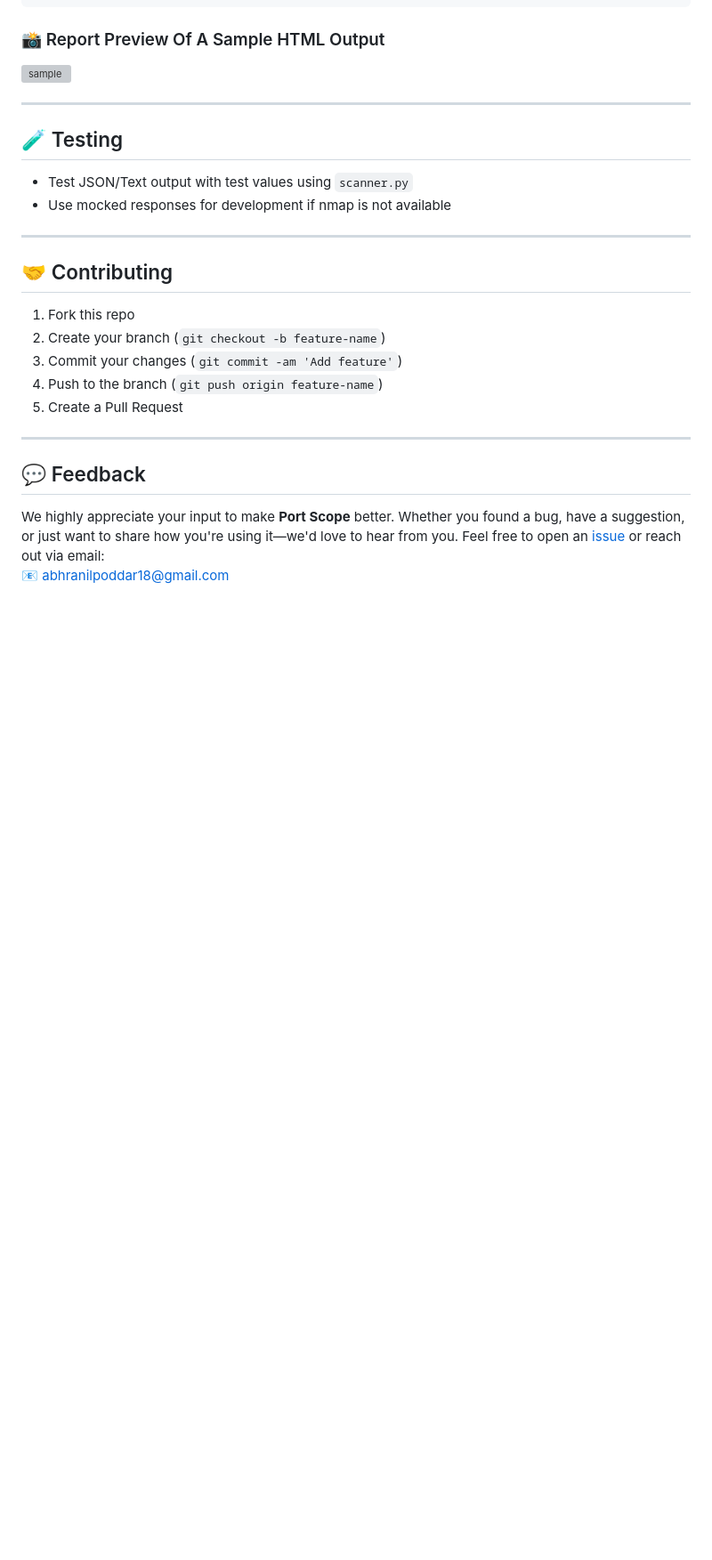
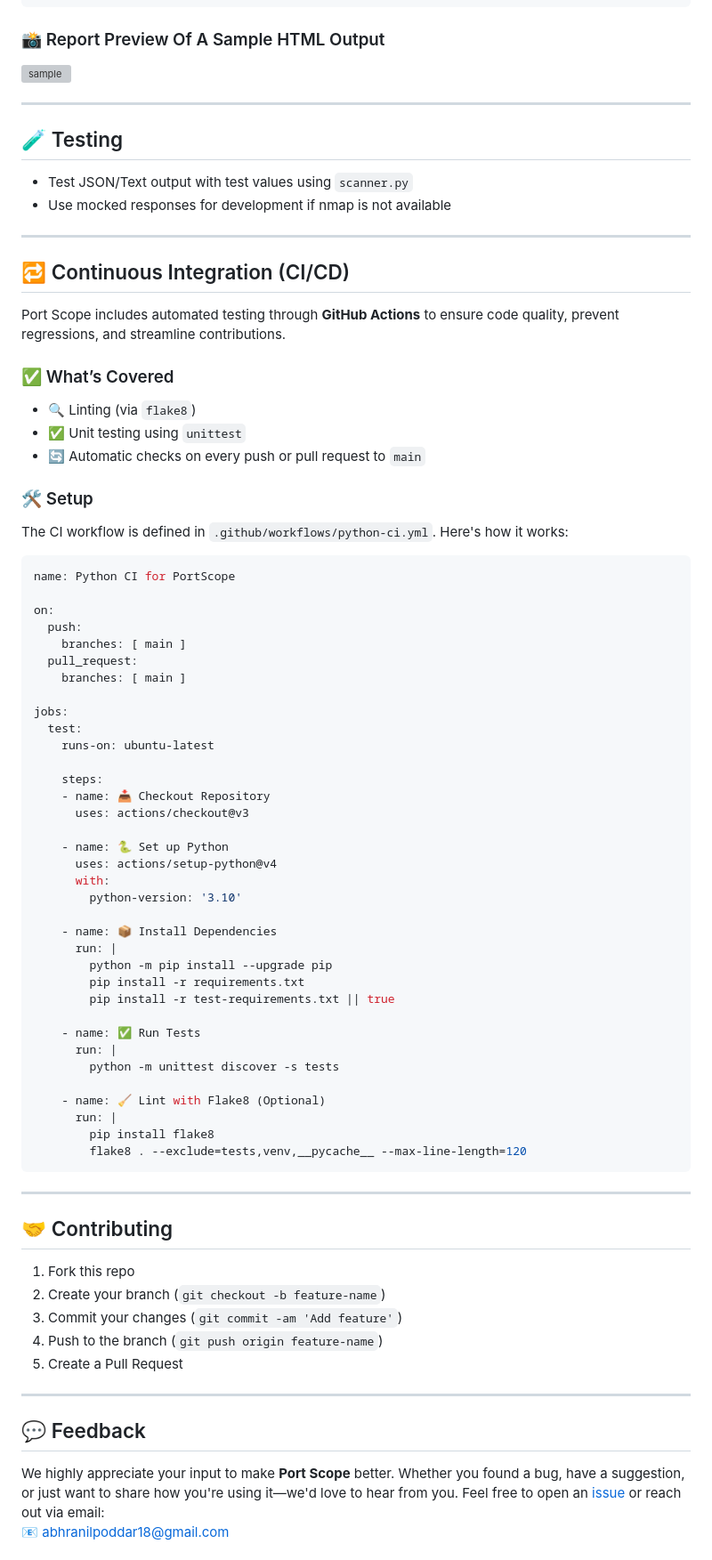
Before and after one commit to Abhranil2003/Port-Scope, a Markdown page: README.md, the part around the change printed below. Shown: that part at 89% size. GitHub-like rendering; blank space fills up the shorter version; grey boxes are pictures that could not be loaded.

````diff
--- a/README.md
+++ b/README.md
@@ -183,6 +183,60 @@ python cli.py example.com quick -r csv --repeated --interval 60 --repetitions 3
 
 ---
 
+## 🔁 Continuous Integration (CI/CD)
+
+Port Scope includes automated testing through **GitHub Actions** to ensure code quality, prevent regressions, and streamline contributions.
+
+### ✅ What’s Covered
+
+- 🔍 Linting (via `flake8`)
+- ✅ Unit testing using `unittest`
+- 🔄 Automatic checks on every push or pull request to `main`
+
+### 🛠️ Setup
+
+The CI workflow is defined in `.github/workflows/python-ci.yml`. Here's how it works:
+
+```yaml
+name: Python CI for PortScope
+
+on:
+  push:
+    branches: [ main ]
+  pull_request:
+    branches: [ main ]
+
+jobs:
+  test:
+    runs-on: ubuntu-latest
+
+    steps:
+    - name: 📥 Checkout Repository
+      uses: actions/checkout@v3
+
+    - name: 🐍 Set up Python
+      uses: actions/setup-python@v4
+      with:
+        python-version: '3.10'
+
+    - name: 📦 Install Dependencies
+      run: |
+        python -m pip install --upgrade pip
+        pip install -r requirements.txt
+        pip install -r test-requirements.txt || true
+
+    - name: ✅ Run Tests
+      run: |
+        python -m unittest discover -s tests
+
+    - name: 🧹 Lint with Flake8 (Optional)
+      run: |
+        pip install flake8
+        flake8 . --exclude=tests,venv,__pycache__ --max-line-length=120
+```
+
+---
+
 ## 🤝 Contributing
 
 1. Fork this repo
````
Also changed, not shown: other parts of README.md (+1 -1 lines).
